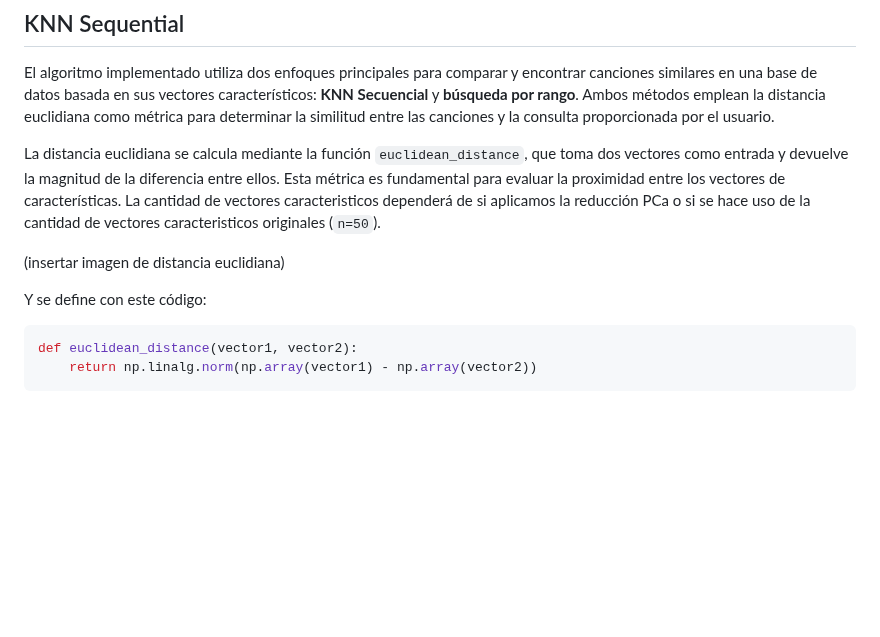
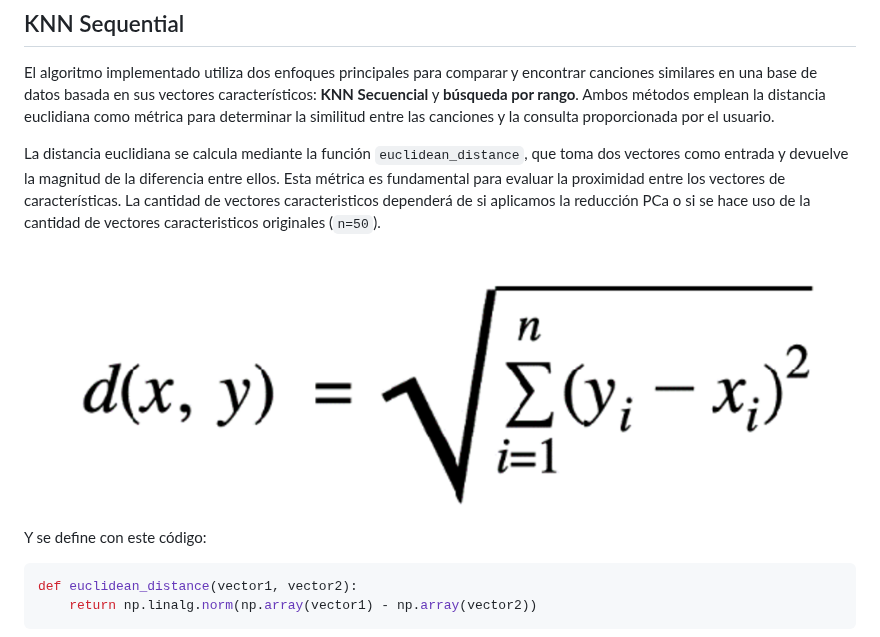
Before and after one commit to MuchSquid/proyecto_2_bd2, a Markdown page: README.md, the part around the change. GitHub-like rendering; blank space fills up the shorter version.

```diff
--- a/README.md
+++ b/README.md
@@ -106,7 +106,7 @@ El algoritmo implementado utiliza dos enfoques principales para comparar y encon
 
 La distancia euclidiana se calcula mediante la función `euclidean_distance`, que toma dos vectores como entrada y devuelve la magnitud de la diferencia entre ellos. Esta métrica es fundamental para evaluar la proximidad entre los vectores de características. La cantidad de vectores caracteristicos dependerá de si aplicamos la reducción PCa o si se hace uso de la cantidad de vectores caracteristicos originales (`n=50`).
 
-(insertar imagen de distancia euclidiana)
+<img src="/img/euclidiana.png" style="width:60%; height:auto;">
 
 Y se define con este código:
 
```
